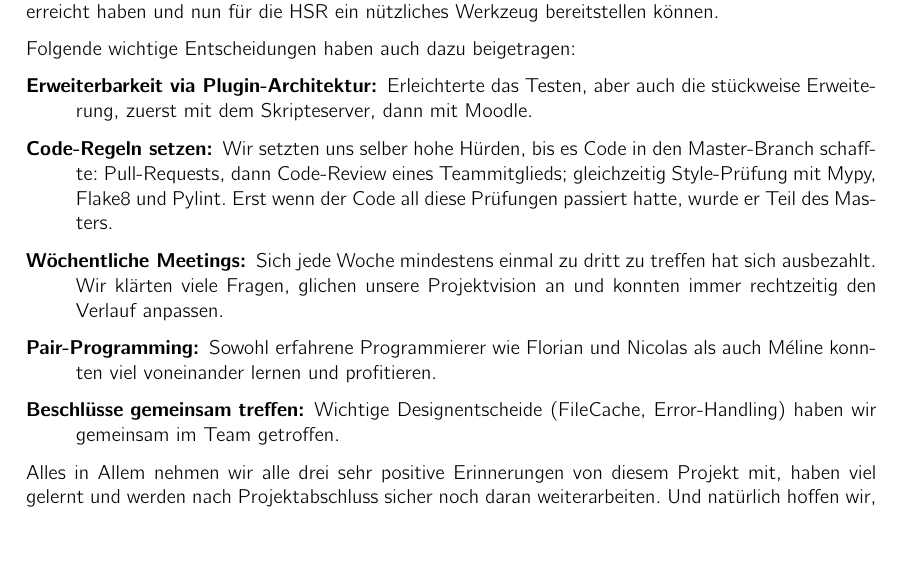
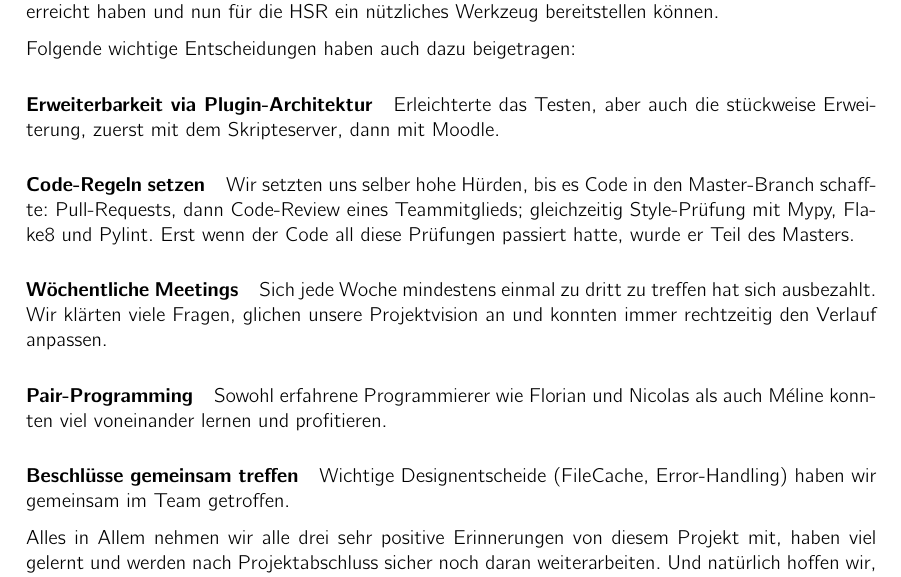
Before and after one commit to kitovu-bot/kitovu-docs, a LaTeX document (doc/05_Schlussbericht/schlussbericht.tex): part of page 4 of 17, cut so that both start at the same text, the shorter picture padded with empty space. Compiled offline with pdfLaTeX.

Commit message:
Use \paragraph

```diff
--- a/doc/05_Schlussbericht/schlussbericht.tex
+++ b/doc/05_Schlussbericht/schlussbericht.tex
@@ -81,13 +81,19 @@ Zu unserer grössten Überraschung haben wir es geschafft, Moodle in \emph{kitov
 Wir haben \emph{kitovu} als kleines Projekt geplant, um einen möglichst hohen Lerneffekt zu erzielen: Für alle war es in der einen oder anderen Weise das erste, selber geführte Software-Projekt in einem kleinen Team. Es hat sich gelohnt, die Latte nicht zu hoch zu legen -- mit dem Resultat, dass wir alle Ziele erreicht haben und nun für die HSR ein nützliches Werkzeug bereitstellen können.
 
 Folgende wichtige Entscheidungen haben auch dazu beigetragen:
-\begin{description}
-  \item[Erweiterbarkeit via Plugin-Architektur:] Erleichterte das Testen, aber auch die stückweise Erweiterung, zuerst mit dem Skripteserver, dann mit Moodle.
-  \item[Code-Regeln setzen:] Wir setzten uns selber hohe Hürden, bis es Code in den Master-Branch schaffte: Pull-Requests, dann Code-Review eines Teammitglieds; gleichzeitig  Style-Prüfung mit Mypy, Flake8 und Pylint. Erst wenn der Code all diese Prüfungen passiert hatte, wurde er Teil des Masters.
-  \item [Wöchentliche Meetings:] Sich jede Woche mindestens einmal zu dritt zu treffen hat sich ausbezahlt. Wir klärten viele Fragen, glichen unsere Projektvision an und konnten immer rechtzeitig den Verlauf anpassen.
-  \item[Pair-Programming:] Sowohl erfahrene Programmierer wie Florian und Nicolas als auch Méline konnten viel voneinander lernen und profitieren.
-  \item[Beschlüsse gemeinsam treffen:] Wichtige Designentscheide (FileCache, Error-Handling) haben wir gemeinsam im Team getroffen.
-\end{description}
+
+\paragraph{Erweiterbarkeit via Plugin-Architektur}
+ Erleichterte das Testen, aber auch die stückweise Erweiterung, zuerst mit dem Skripteserver, dann mit Moodle.
+
+\paragraph{Code-Regeln setzen}
+ Wir setzten uns selber hohe Hürden, bis es Code in den Master-Branch schaffte: Pull-Requests, dann Code-Review eines Teammitglieds; gleichzeitig  Style-Prüfung mit Mypy, Flake8 und Pylint. Erst wenn der Code all diese Prüfungen passiert hatte, wurde er Teil des Masters.
+
+\paragraph{Wöchentliche Meetings} Sich jede Woche mindestens einmal zu dritt zu treffen hat sich ausbezahlt. Wir klärten viele Fragen, glichen unsere Projektvision an und konnten immer rechtzeitig den Verlauf anpassen.
+
+\paragraph{Pair-Programming}
+ Sowohl erfahrene Programmierer wie Florian und Nicolas als auch Méline konnten viel voneinander lernen und profitieren.
+\paragraph{Beschlüsse gemeinsam treffen}
+ Wichtige Designentscheide (FileCache, Error-Handling) haben wir gemeinsam im Team getroffen.
 
 Alles in Allem nehmen wir alle drei sehr positive Erinnerungen von diesem Projekt mit, haben viel gelernt und werden nach Projektabschluss sicher noch daran weiterarbeiten. Und natürlich hoffen wir, dass viele HSR-Studentinnen und -Studenten \emph{kitovu} einsetzen werden.
 
```
